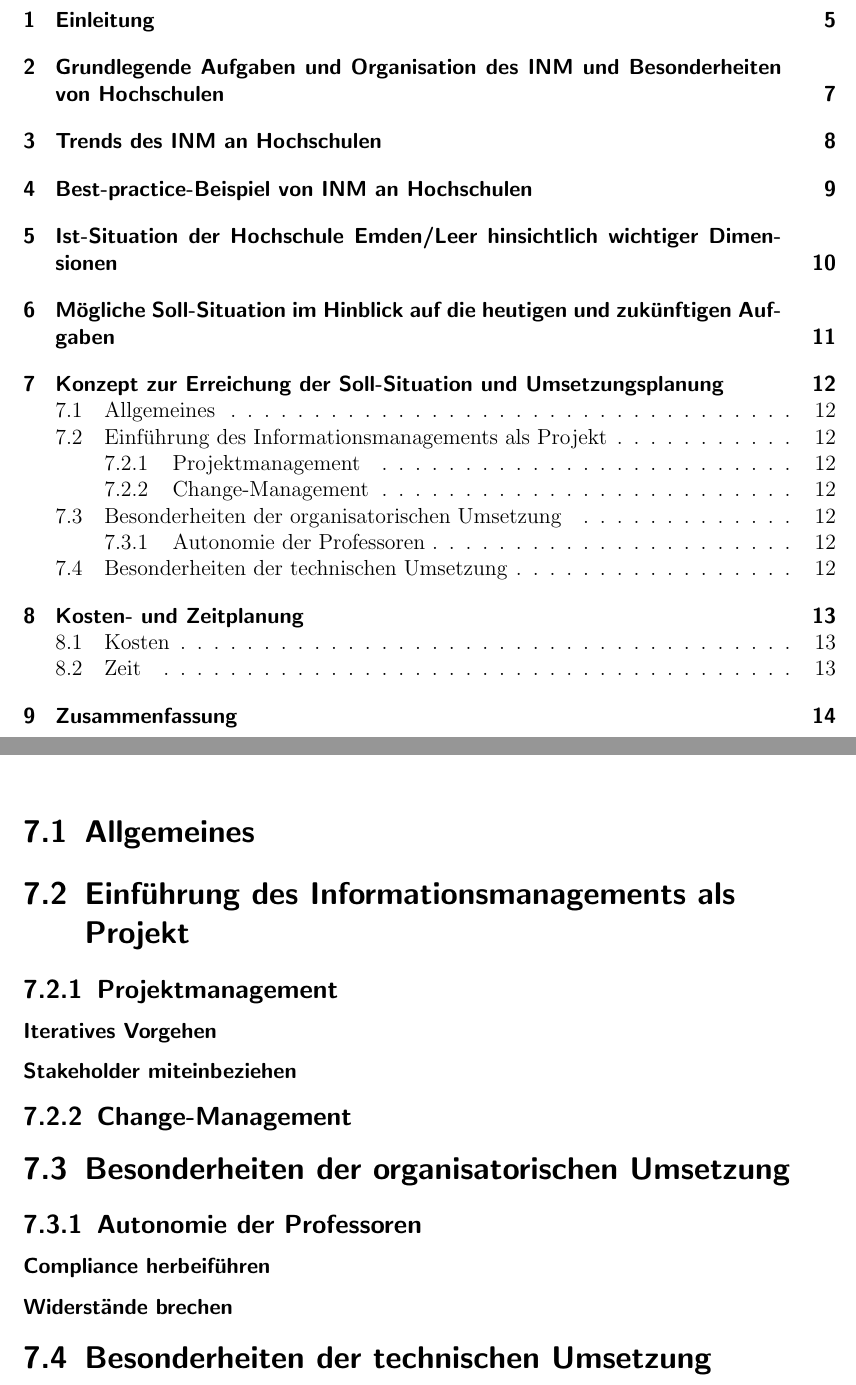
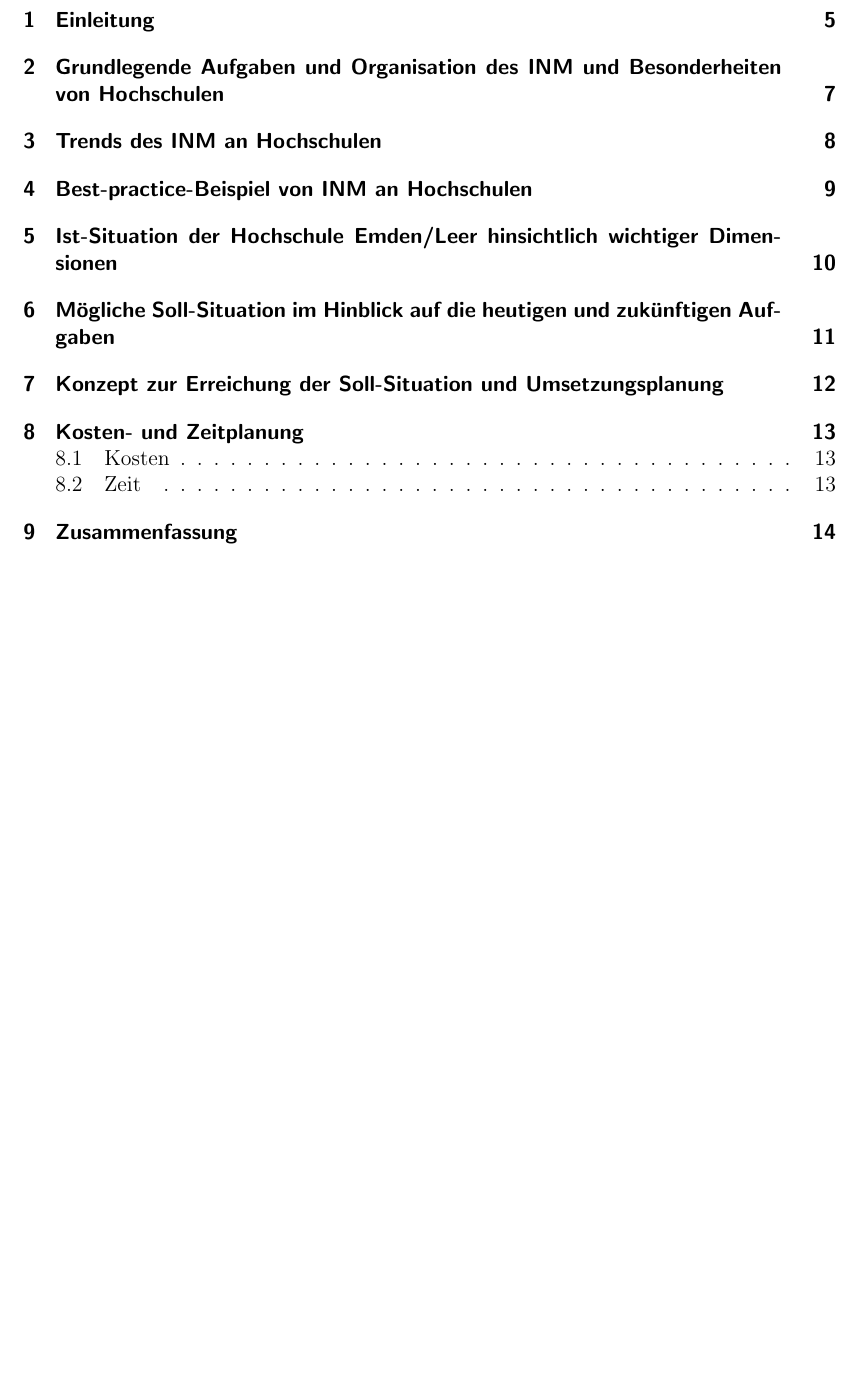
Before and after one commit to roarkedy/INM, a LaTeX document (main.tex, which reads kapitel/gruppe4_1/index.tex): two parts of pages 4 and 12 of 17 before the commit and part of page 4 of 17 after it, the two joined at a grey line, cut so that both start at the same text, the shorter picture padded with empty space. Compiled offline with pdfLaTeX; an older LaTeX class or package is replaced by its successor.

Commit message:
Aktueller Stand

```diff
--- a/kapitel/gruppe4_1/index.tex
+++ b/kapitel/gruppe4_1/index.tex
@@ -1,16 +1 @@
 \chapter{Konzept zur Erreichung der Soll-Situation und Umsetzungsplanung}
-
-\section{Allgemeines}
-
-\section{Einführung des Informationsmanagements als Projekt}
-\subsection{Projektmanagement}
-\subsubsection{Iteratives Vorgehen}
-\subsubsection{Stakeholder miteinbeziehen}
-
-\subsection{Change-Management}
-\section{Besonderheiten der organisatorischen Umsetzung}
-\subsection{Autonomie der Professoren}
-\subsubsection{Compliance herbeiführen}
-\subsubsection{Widerstände brechen}
-
-\section{Besonderheiten der technischen Umsetzung}
```
